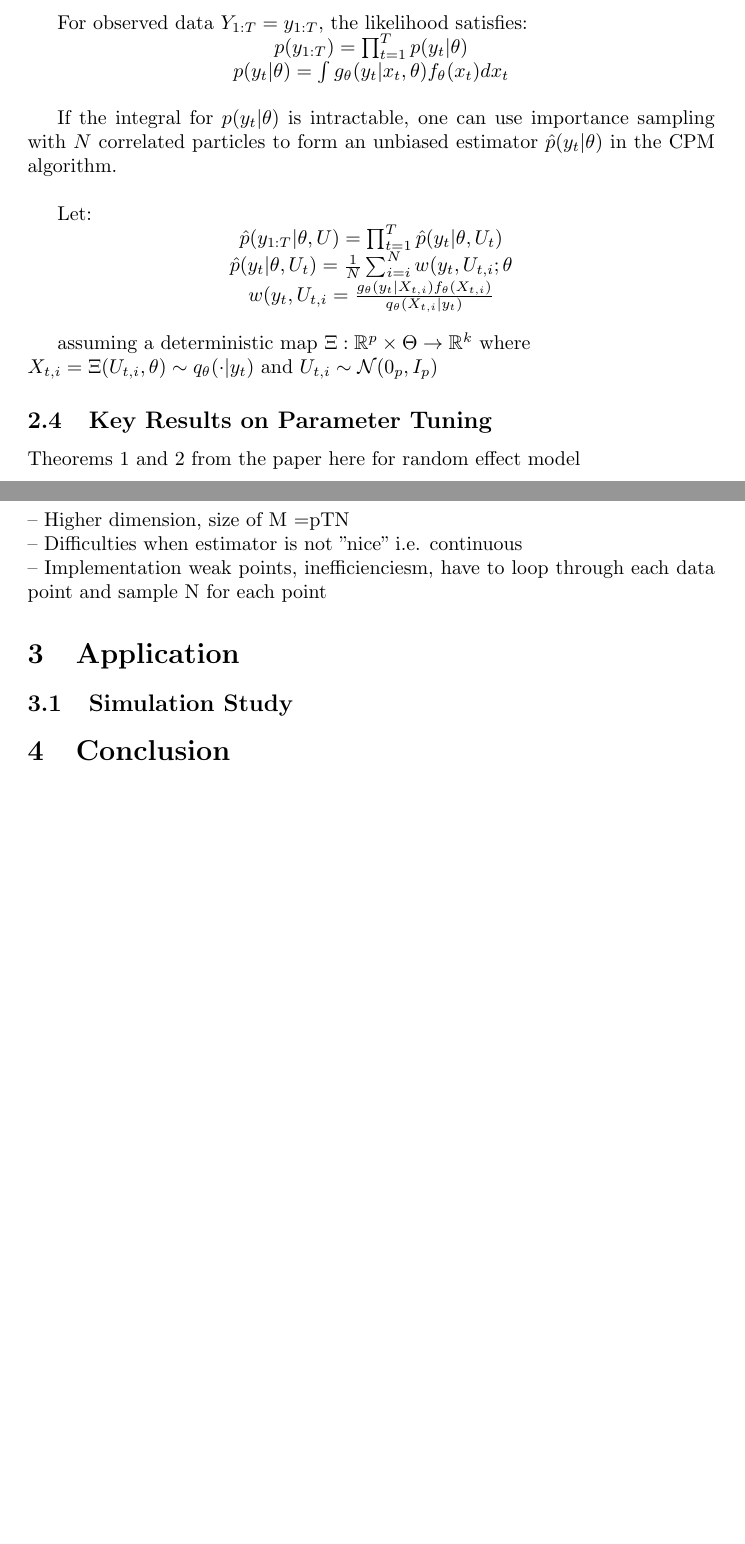
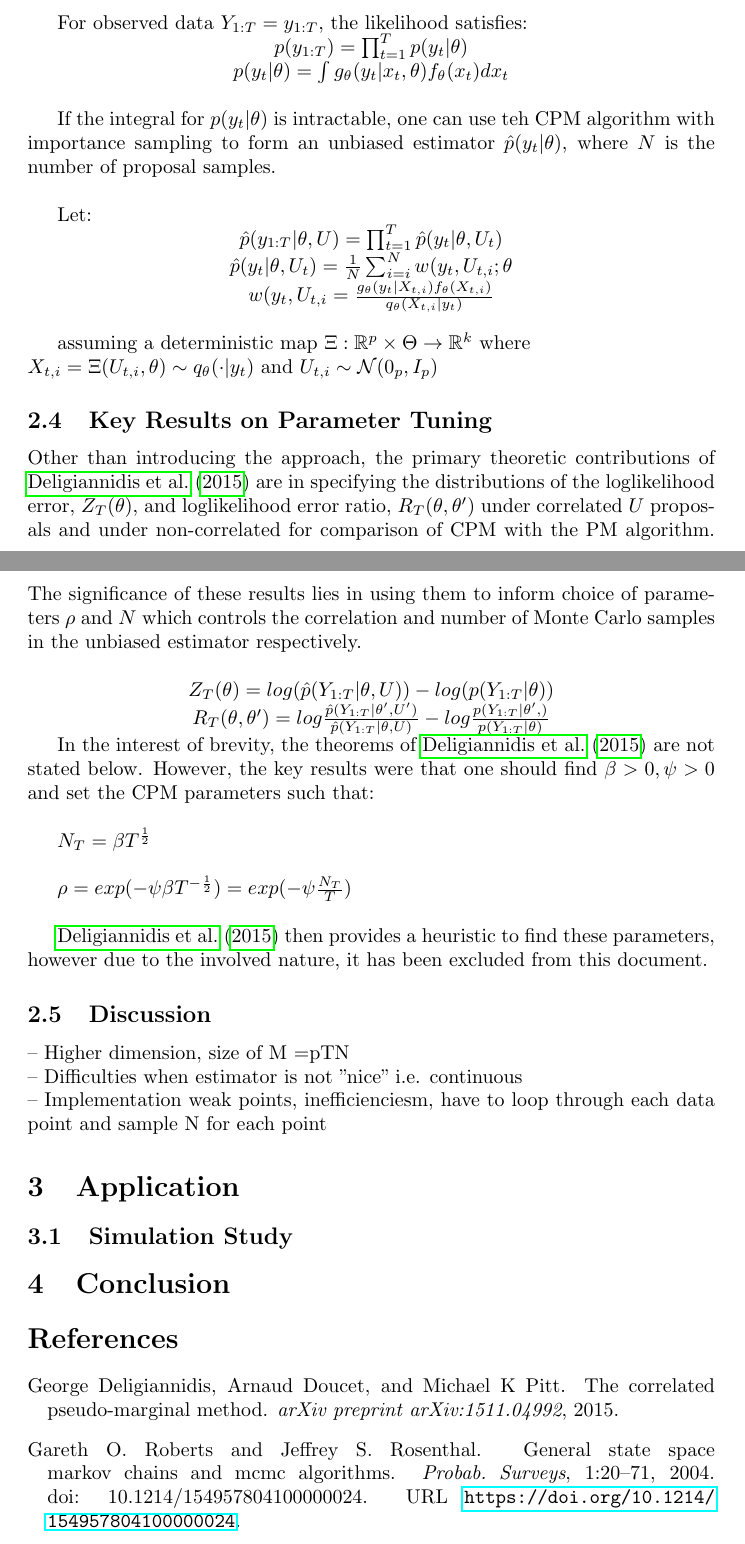
Before and after one commit to JTT94/cpmmc, a LaTeX paper (vignettes/cpmmc.tex, which reads vignettes/mybib.bib): two parts of pages 4 and 5 of 5, joined at a grey line, cut so that both start at the same text, the shorter picture padded with empty space. The pictures show the PDF file vignettes/cpmmc.pdf that the author committed with the source.

Commit message:
update latex file for peer review

```diff
--- a/vignettes/cpmmc.tex
+++ b/vignettes/cpmmc.tex
@@ -134,7 +137,7 @@ For observed data $Y_{1:T}=y_{1:T}$, the likelihood satisfies: \\
 \centerline{$p(y_{1:T})= \prod_{t=1}^{T} p(y_t|\theta)$}\newline
 \centerline{$p(y_t| \theta)= \int g_\theta(y_t|x_t,\theta)f_\theta(x_t) dx_t$}\\
 
-If the integral for $p(y_t| \theta)$ is intractable, one can use importance sampling with $N$ correlated particles to form an unbiased estimator $\hat{p}(y_t| \theta)$ in the CPM algorithm. \\
+If the integral for $p(y_t| \theta)$ is intractable, one can use teh CPM algorithm with importance sampling  to form an unbiased estimator $\hat{p}(y_t| \theta)$, where $N$ is the number of proposal samples. \\
 
 Let: \\
 \centerline{$\hat{p}(y_{1:T}| \theta, U) = \prod_{t=1}^{T} \hat{p}(y_t|\theta, U_t)$}
@@ -146,7 +149,21 @@ $X_{t,i} = \Xi(U_{t,i}, \theta) \sim q_\theta(\cdot|y_t)$ and $U_{t,i} \sim \mat
 
 \subsection{Key Results on Parameter Tuning}
 
-Theorems 1 and 2 from the paper here for random effect model
+Other than introducing the approach, the primary theoretic contributions of \cite{cpmmDeligiannidis2015} are in specifying the distributions of the loglikelihood error, $Z_T(\theta)$, and loglikelihood error ratio, $R_T(\theta, \theta^\prime)$ under correlated $U$ proposals and under non-correlated for comparison of CPM with the PM algorithm. The significance of these results lies in using them to inform choice of parameters $\rho$ and $N$ which controls the correlation and number of Monte Carlo samples in the unbiased estimator respectively. \\
+
+\centerline{$Z_T(\theta) = log(\hat{p}(Y_{1:T}| \theta, U)) - log(p(Y_{1:T}|\theta))$} \\
+
+
+\centerline{$R_T(\theta, \theta^\prime) = log \frac{\hat{p}(Y_{1:T}| \theta^\prime, U^\prime)}{\hat{p}(Y_{1:T}| \theta, U)} - log \frac{p(Y_{1:T}| \theta^\prime,)}{p(Y_{1:T}| \theta)}$} \\
+
+
+In the interest of brevity, the theorems of \cite{cpmmDeligiannidis2015} are not stated below. However, the key results were that one should find $\beta>0, \psi>0$ and set the CPM parameters such that: \\
+
+\centreline{$N_T = \beta T ^{\frac{1}{2}}$}\\
+
+\cenreline{$\rho = exp(-\psi \beta T ^ {-\frac{1}{2}}) = exp(-\psi \frac{N_T}{T})$} \\
+
+\cite{cpmmDeligiannidis2015} then provides a heuristic to find these parameters, however due to the involved nature, it has been excluded from this document.
 
 
 
--- a/vignettes/mybib.bib
+++ b/vignettes/mybib.bib
@@ -6,3 +6,7 @@
   journal={arXiv preprint arXiv:1511.04992},
   year={2015}
 }
+
+@article{roberts2004,
+author = "Roberts, Gareth O. and Rosenthal, Jeffrey S.",
+doi = "10.1214/154957804100000024",
@@ -8,0 +17,5 @@
+title = "General state space Markov chains and MCMC algorithms",
+url = "https://doi.org/10.1214/154957804100000024",
+volume = "1",
+year = "2004"
+}
```
Also changed, not shown: vignettes/cpmmc-concordance.tex (+1 -1 lines), vignettes/cpmmc.bbl (added), vignettes/cpmmc.pdf, vignettes/cpmmc.tex (47 more changed lines), vignettes/mybib.bib (4 more changed lines), 4 other files.
